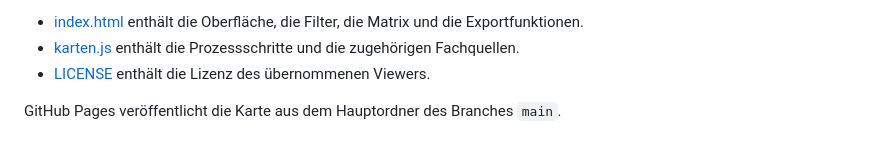
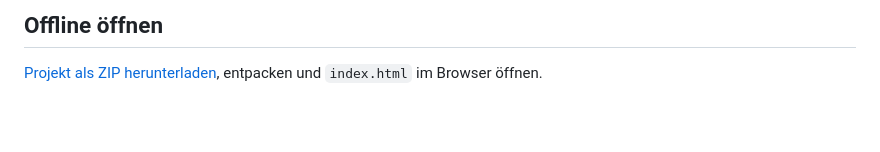
Before and after one commit to TimoFrank/ambulante-prozesskarte, a Markdown page: README.md, the part around one of its changes. Drawn GitHub-style; blank space fills up the shorter version.

```diff
--- a/README.md
+++ b/README.md
@@ -43,6 +27,4 @@ Die [Projektdateien als ZIP herunterladen](https://github.com/TimoFrank/ambulant
 
-* [index.html](index.html) enthält die Oberfläche, die Filter, die Matrix und die Exportfunktionen.
-* [karten.js](karten.js) enthält die Prozessschritte und die zugehörigen Fachquellen.
-* [LICENSE](LICENSE) enthält die Lizenz des übernommenen Viewers.
+## Offline öffnen
 
-GitHub Pages veröffentlicht die Karte aus dem Hauptordner des Branches `main`.
+[Projekt als ZIP herunterladen](https://github.com/TimoFrank/ambulante-prozesskarte/archive/refs/heads/main.zip), entpacken und `index.html` im Browser öffnen.
```
Also changed, not shown: other parts of README.md (+9 -25 lines), vorschau/labor.png, vorschau/original-repository.png (added), vorschau/patientenpfad-mobil.png, vorschau/patientenpfad.png.
